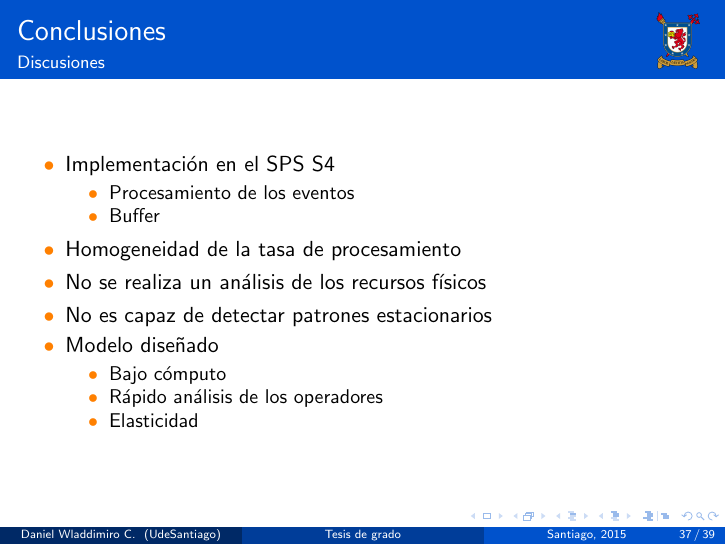
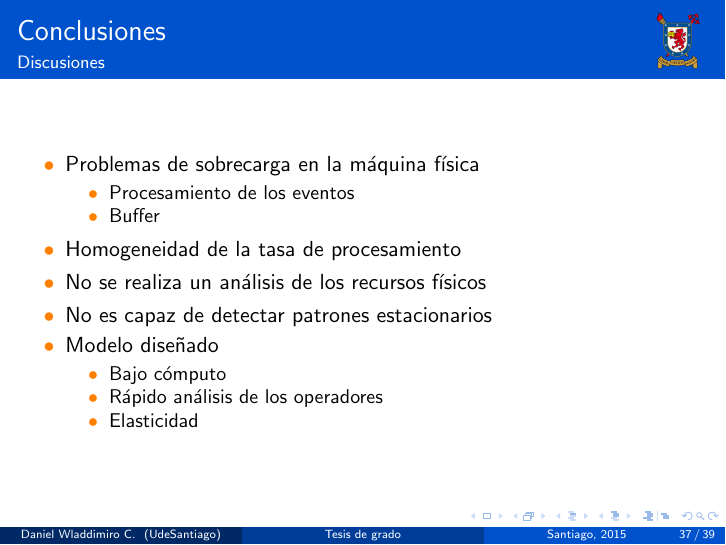
Before and after one commit to dwladdimiroc/thesis-slides-usach, LaTeX slides (thesis-slides.tex, which reads chapters/6-conclusiones.tex): page 53 of 75. Compiled offline with pdfLaTeX.

Commit message:
Fix slides

```diff
--- a/chapters/6-conclusiones.tex
+++ b/chapters/6-conclusiones.tex
@@ -23,7 +23,7 @@
 \begin{frame}{Conclusiones}{Discusiones}
 
 \begin{itemize}
-\item Implementación en el SPS S4
+\item Problemas de sobrecarga en la máquina física
 \begin{itemize}
 	\item Procesamiento de los eventos
 	\item Buffer
```
Also changed, not shown: 3 other files.
